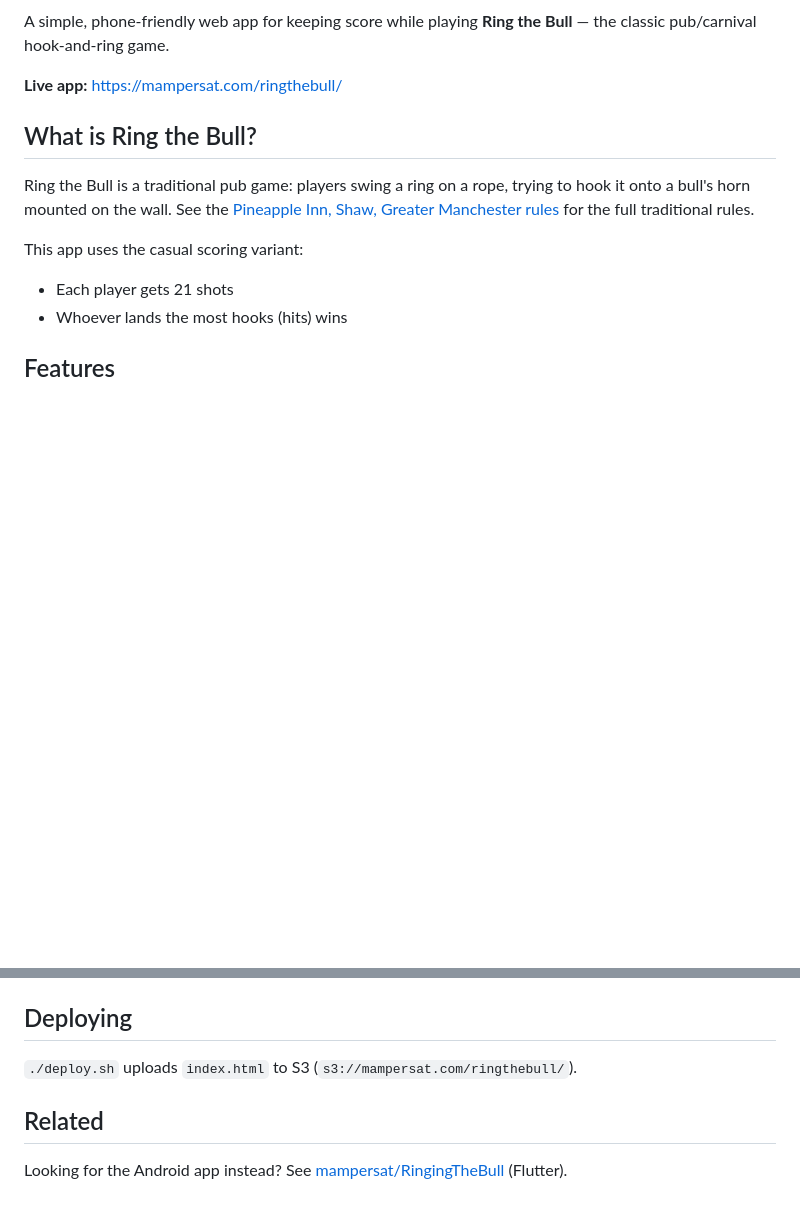
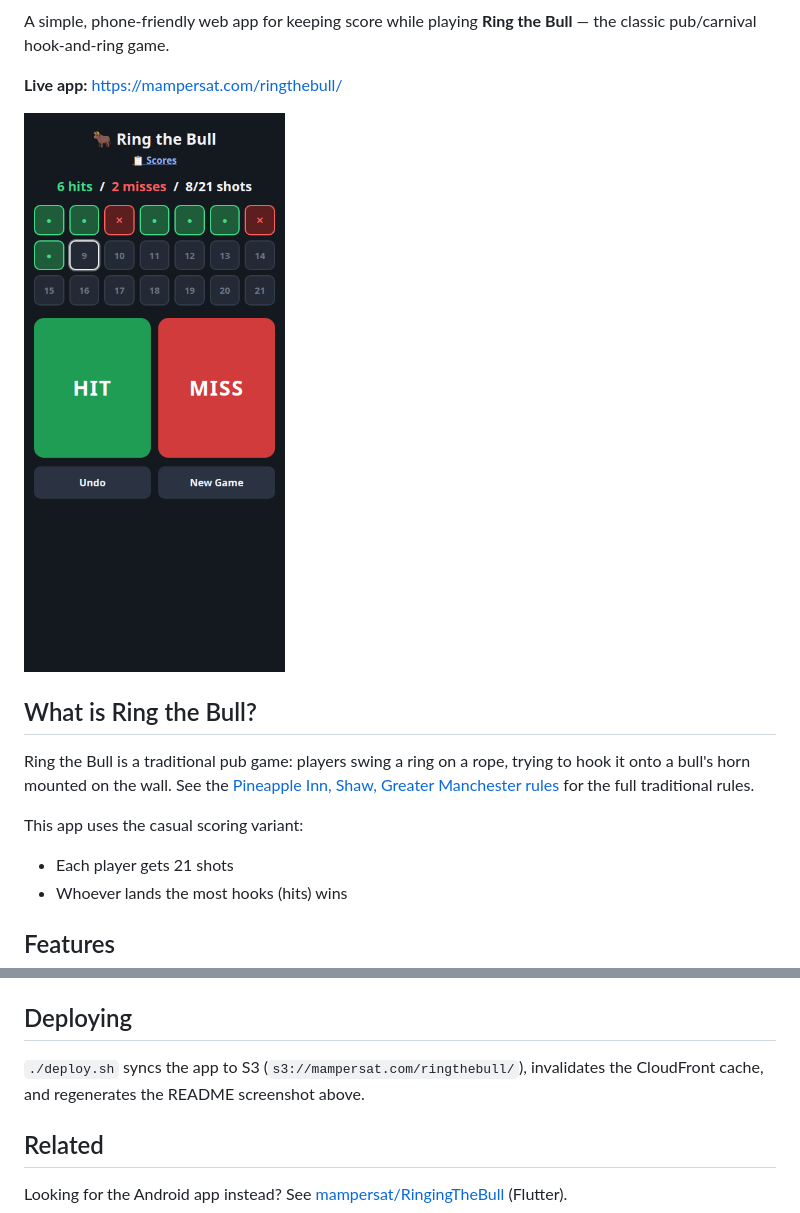
Before and after one commit to mampersat/ringthebullweb, a Markdown page: README.md, 2 parts joined by grey strips. Rendered like a GitHub page; pictures changed too: images/screenshot.png (added); blank space fills up the shorter version.

```diff
--- a/README.md
+++ b/README.md
@@ -5,6 +5,8 @@
 A simple, phone-friendly web app for keeping score while playing **Ring the Bull** — the classic pub/carnival hook-and-ring game.
 
 **Live app:** https://mampersat.com/ringthebull/
+
+![App screenshot](images/screenshot.png)
 
 ## What is Ring the Bull?
 
@@ -28,7 +30,7 @@ Just open `index.html` in a browser — no build step, no dependencies.
 
 ## Deploying
 
-`./deploy.sh` uploads `index.html` to S3 (`s3://mampersat.com/ringthebull/`).
+`./deploy.sh` syncs the app to S3 (`s3://mampersat.com/ringthebull/`), invalidates the CloudFront cache, and regenerates the README screenshot above.
 
 ## Related
 
```
Also changed, not shown: 5 other files.
